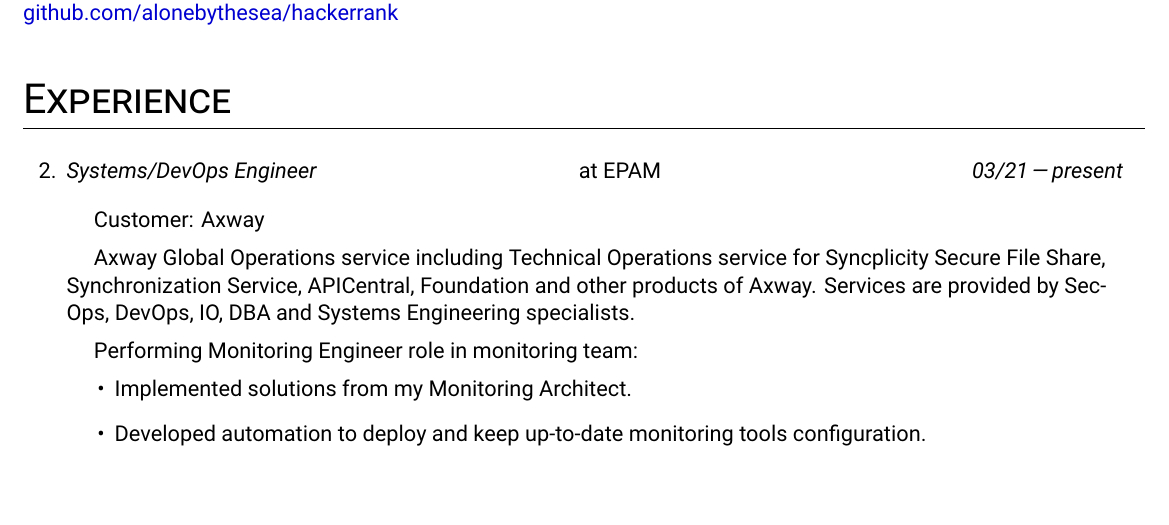
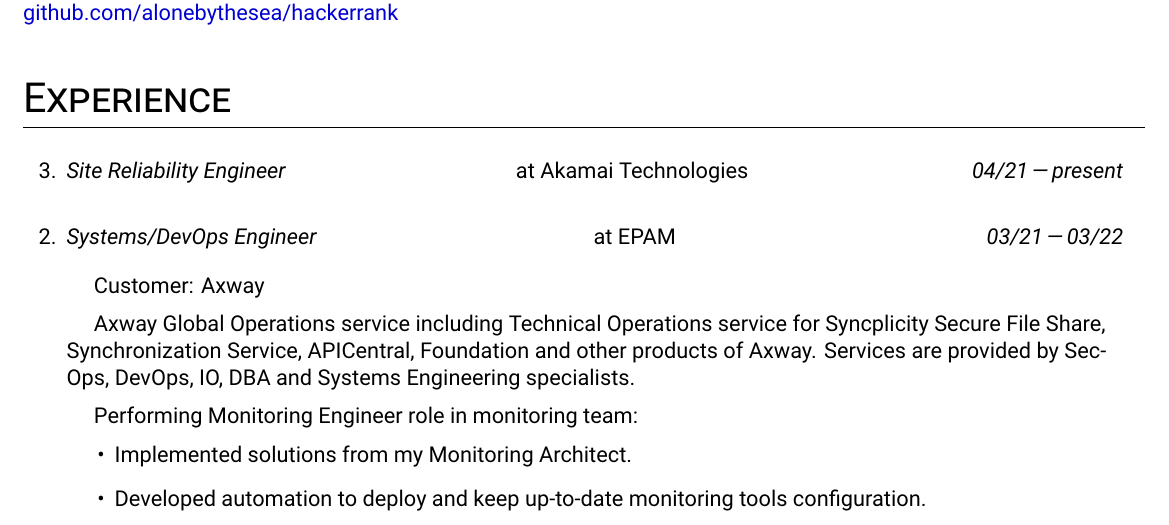
Before and after one commit to alonebythesea/cv, a LaTeX CV (cv.tex): part of page 1 of 3, cut so that both start at the same text, the shorter picture padded with empty space. Compiled offline with XeLaTeX.

Commit message:
New job added

```diff
--- a/cv.tex
+++ b/cv.tex
@@ -100,9 +100,13 @@
   parsep=0ex,rightmargin=1em,leftmargin=2em
 ]
   \item
+    \emph{Site Reliability Engineer}\hfill
+    at Akamai Technologies\hspace{10em}
+    \textit{04/21\,—\,present}\vspace{1em}\newline
+  \item
     \emph{Systems/DevOps Engineer}\hfill
     at EPAM\hspace{14em}
-    \textit{03/21\,—\,present}\vspace{1em}\newline
+    \textit{03/21\,—\,03/22}\vspace{1em}\newline
     \forceindent Customer: Axway\vspace{0.5em}\newline
     \forceindent Axway Global Operations service including Technical Operations service for Syncplicity Secure File Share,  Synchronization Service,  APICentral, Foundation and other products of Axway. Services are provided by SecOps, DevOps, IO, DBA and Systems Engineering specialists.\vspace{0.5em}\newline
     \forceindent Performing Monitoring Engineer role in monitoring team: \begin{itemize}
```
Also changed, not shown: cv.pdf, cv.tex (4 more changed lines).
